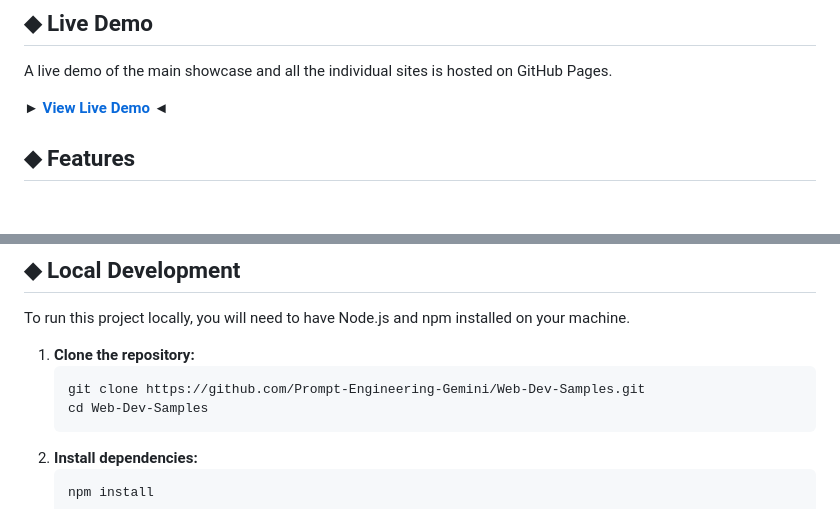
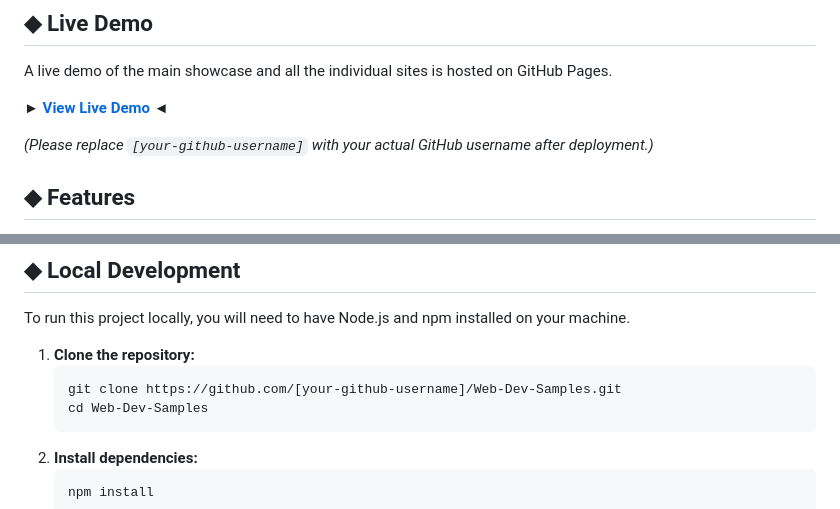
Before and after one commit to A13Xg/Web-Dev-Samples, a Markdown page: README.md, 2 parts joined by grey strips. GitHub-like rendering; blank space fills up the shorter version.

Commit message:
Revert "Update README.md"
This reverts commit 75a5c1a8f5c4ab5d018637860023d0e0508ea1a1.

````diff
--- a/README.md
+++ b/README.md
@@ -15,5 +12,5 @@ A live demo of the main showcase and all the individual sites is hosted on GitHu
 
-
+*(Please replace `[your-github-username]` with your actual GitHub username after deployment.)*
 
 ## ◆ Features
 
@@ -44,7 +41,7 @@ To run this project locally, you will need to have Node.js and npm installed on
 
 1.  **Clone the repository:**
     ```sh
-    git clone https://github.com/Prompt-Engineering-Gemini/Web-Dev-Samples.git
+    git clone https://github.com/[your-github-username]/Web-Dev-Samples.git
     cd Web-Dev-Samples
     ```
 2.  **Install dependencies:**
````
Also changed, not shown: other parts of README.md (+1 -4 lines).
